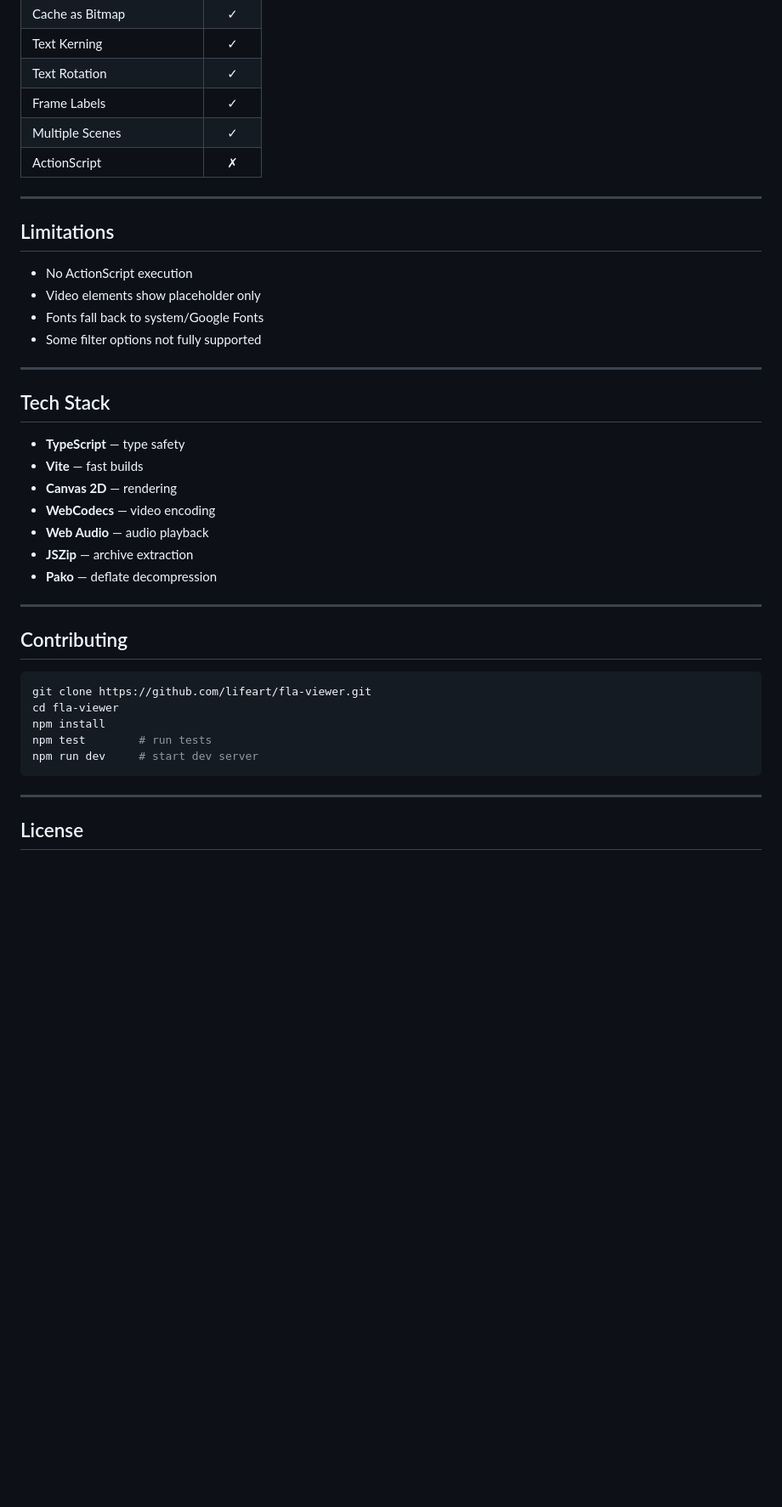
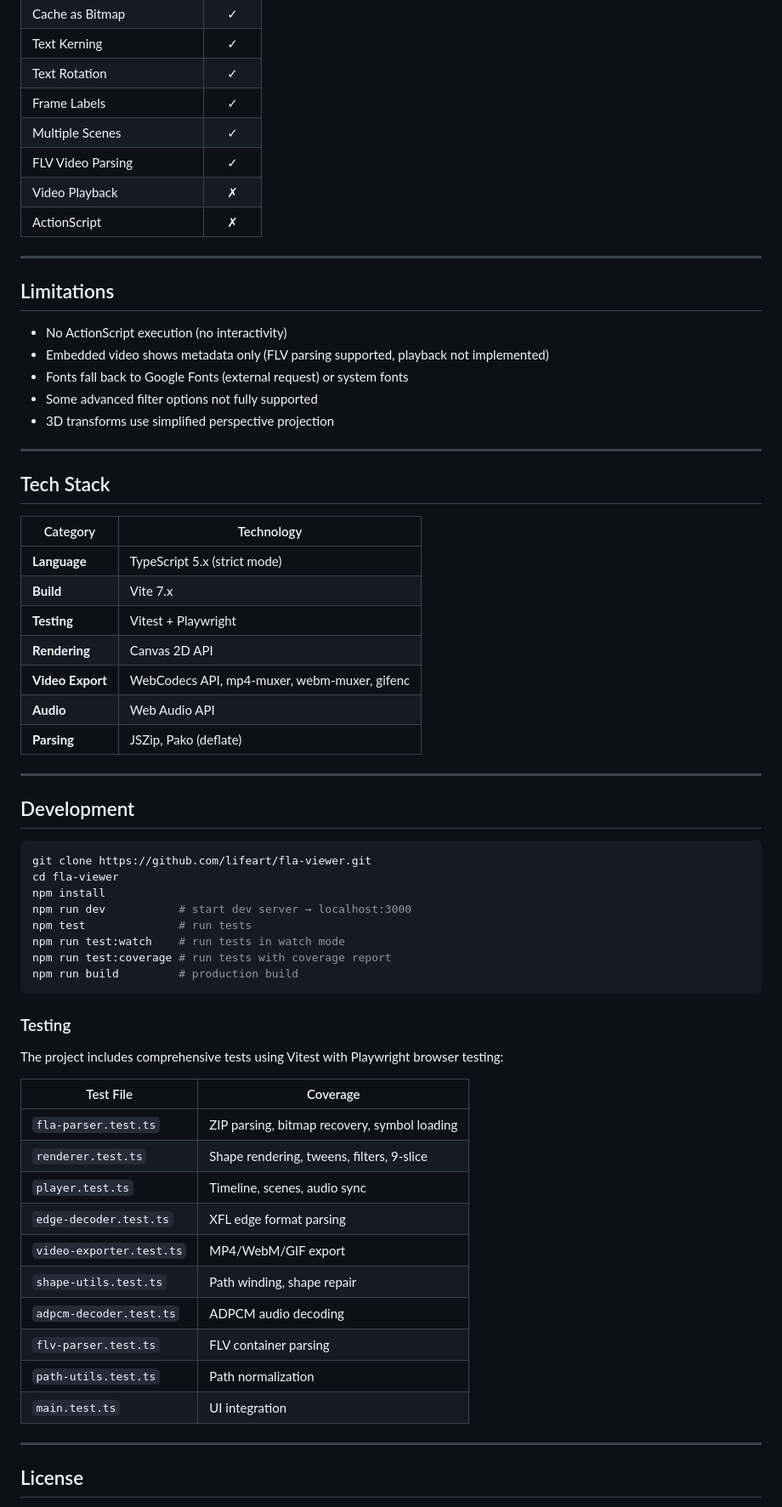
Before and after one commit to lifeart/fla-viewer, a Markdown page: README.md, the part around one of its changes. Shown at 85% size. GitHub-like rendering; blank space fills up the shorter version.

Commit message:
udpate readme

````diff
--- a/README.md
+++ b/README.md
@@ -248,40 +251,65 @@ FLA (ZIP) → Parser → Document → Renderer → Canvas
 | Text Rotation | ✓ |
 | Frame Labels | ✓ |
 | Multiple Scenes | ✓ |
+| FLV Video Parsing | ✓ |
+| Video Playback | ✗ |
 | ActionScript | ✗ |
 
 ---
 
 ## Limitations
 
-- No ActionScript execution
-- Video elements show placeholder only
-- Fonts fall back to system/Google Fonts
-- Some filter options not fully supported
+- No ActionScript execution (no interactivity)
+- Embedded video shows metadata only (FLV parsing supported, playback not implemented)
+- Fonts fall back to Google Fonts (external request) or system fonts
+- Some advanced filter options not fully supported
+- 3D transforms use simplified perspective projection
 
 ---
 
 ## Tech Stack
 
-- **TypeScript** — type safety
-- **Vite** — fast builds
-- **Canvas 2D** — rendering
-- **WebCodecs** — video encoding
-- **Web Audio** — audio playback
-- **JSZip** — archive extraction
-- **Pako** — deflate decompression
+| Category | Technology |
+|----------|------------|
+| **Language** | TypeScript 5.x (strict mode) |
+| **Build** | Vite 7.x |
+| **Testing** | Vitest + Playwright |
+| **Rendering** | Canvas 2D API |
+| **Video Export** | WebCodecs API, mp4-muxer, webm-muxer, gifenc |
+| **Audio** | Web Audio API |
+| **Parsing** | JSZip, Pako (deflate) |
 
 ---
 
-## Contributing
+## Development
 
 ```bash
 git clone https://github.com/lifeart/fla-viewer.git
 cd fla-viewer
 npm install
-npm test        # run tests
-npm run dev     # start dev server
+npm run dev           # start dev server → localhost:3000
+npm test              # run tests
+npm run test:watch    # run tests in watch mode
+npm run test:coverage # run tests with coverage report
+npm run build         # production build
 ```
+
+### Testing
+
+The project includes comprehensive tests using Vitest with Playwright browser testing:
+
+| Test File | Coverage |
+|-----------|----------|
+| `fla-parser.test.ts` | ZIP parsing, bitmap recovery, symbol loading |
+| `renderer.test.ts` | Shape rendering, tweens, filters, 9-slice |
+| `player.test.ts` | Timeline, scenes, audio sync |
+| `edge-decoder.test.ts` | XFL edge format parsing |
+| `video-exporter.test.ts` | MP4/WebM/GIF export |
+| `shape-utils.test.ts` | Path winding, shape repair |
+| `adpcm-decoder.test.ts` | ADPCM audio decoding |
+| `flv-parser.test.ts` | FLV container parsing |
+| `path-utils.test.ts` | Path normalization |
+| `main.test.ts` | UI integration |
 
 ---
 
````
Also changed, not shown: other parts of README.md (+7 -4 lines).
